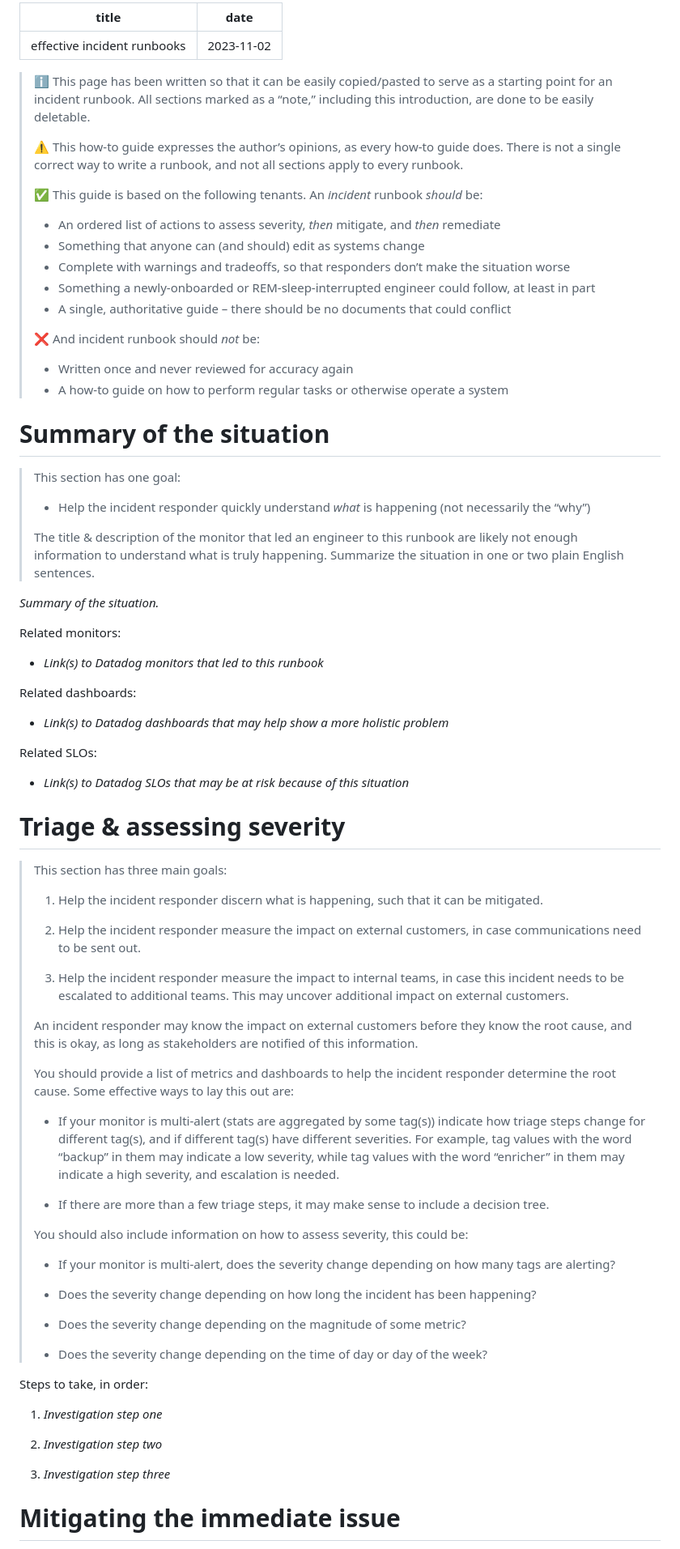
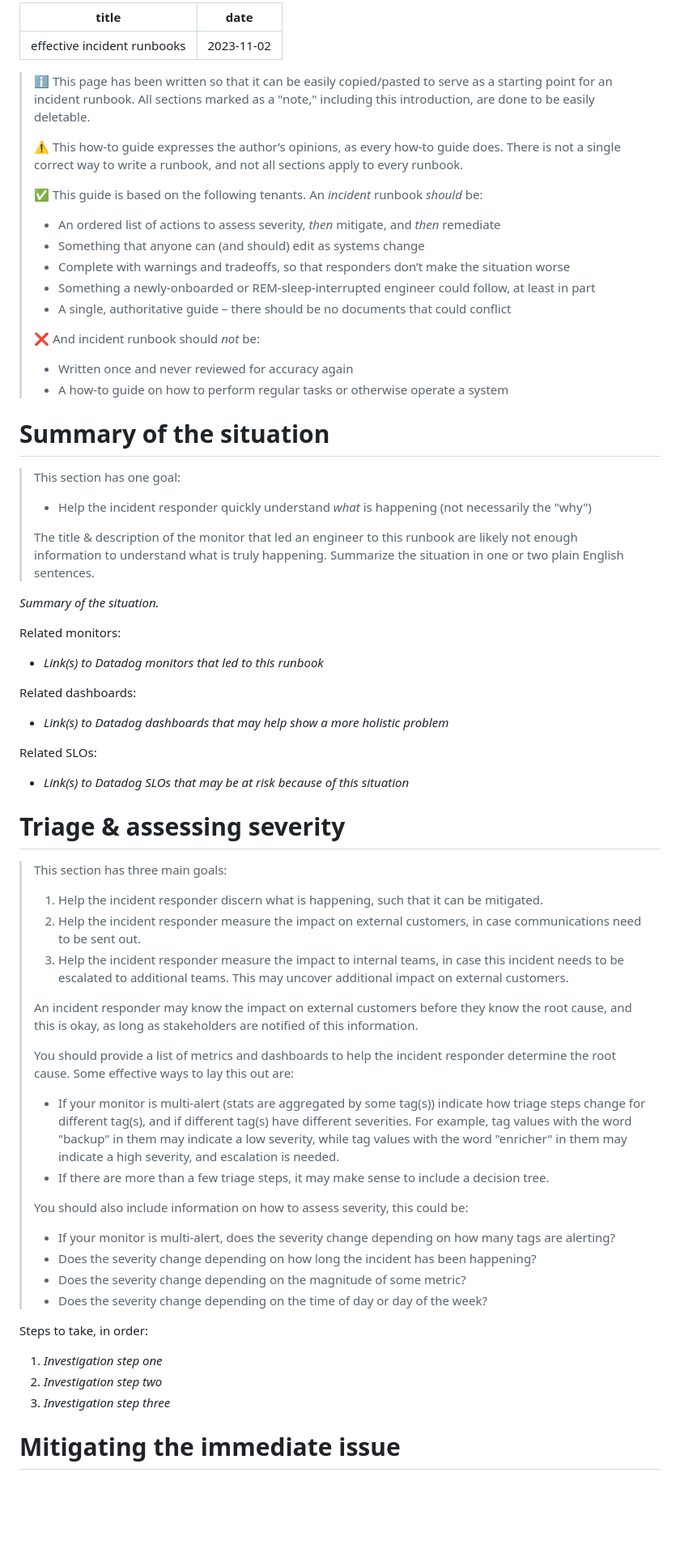
Before and after one commit to emmercm/www, a Markdown page: src/blog/effective-incident-runbooks.md, the part around the change printed below. Shown: that part at 81% size. Drawn GitHub-style; blank space fills up the shorter version.

```diff
--- a/src/blog/effective-incident-runbooks.md
+++ b/src/blog/effective-incident-runbooks.md
@@ -5,110 +5,72 @@ date: 2023-11-02
 
 ---
 
-> ℹ️ This page has been written so that it can be easily copied/pasted
-> to serve as a starting point for an incident runbook. All sections
-> marked as a “note,” including this introduction, are done to be easily
-> deletable.
+> ℹ️ This page has been written so that it can be easily copied/pasted to serve as a starting point for an incident runbook. All sections marked as a "note," including this introduction, are done to be easily deletable.
 >
-> ⚠️ This how-to guide expresses the author’s opinions, as every how-to
-> guide does. There is not a single correct way to write a runbook, and
-> not all sections apply to every runbook.
+> ⚠️ This how-to guide expresses the author’s opinions, as every how-to guide does. There is not a single correct way to write a runbook, and not all sections apply to every runbook.
 >
-> ✅ This guide is based on the following tenants. An _incident_ runbook
-> _should_ be:
+> ✅ This guide is based on the following tenants. An _incident_ runbook _should_ be:
 >
-> -   An ordered list of actions to assess severity, _then_ mitigate, and _then_ remediate
-> -   Something that anyone can (and should) edit as systems change
-> -   Complete with warnings and tradeoffs, so that responders don’t make the situation worse
-> -   Something a newly-onboarded or REM-sleep-interrupted engineer could follow, at least in part
-> -   A single, authoritative guide – there should be no documents that could conflict
+> - An ordered list of actions to assess severity, _then_ mitigate, and _then_ remediate
+> - Something that anyone can (and should) edit as systems change
+> - Complete with warnings and tradeoffs, so that responders don’t make the situation worse
+> - Something a newly-onboarded or REM-sleep-interrupted engineer could follow, at least in part
+> - A single, authoritative guide – there should be no documents that could conflict
 >
 > ❌ And incident runbook should _not_ be:
 >
-> -   Written once and never reviewed for accuracy again
-> -   A how-to guide on how to perform regular tasks or otherwise operate a system
-
-
+> - Written once and never reviewed for accuracy again
+> - A how-to guide on how to perform regular tasks or otherwise operate a system
 
 # Summary of the situation
 
 > This section has one goal:
 >
-> -   Help the incident responder quickly understand _what_ is happening (not necessarily the “why”)
+> - Help the incident responder quickly understand _what_ is happening (not necessarily the "why")
 >
->
-> The title & description of the monitor that led an engineer to this
-> runbook are likely not enough information to understand what is truly
-> happening. Summarize the situation in one or two plain English
-> sentences.
+> The title & description of the monitor that led an engineer to this runbook are likely not enough information to understand what is truly happening. Summarize the situation in one or two plain English sentences.
 
 _Summary of the situation._
 
 Related monitors:
 
--   _Link(s) to Datadog monitors that led to this runbook_
-
+- _Link(s) to Datadog monitors that led to this runbook_
 
 Related dashboards:
 
--   _Link(s) to Datadog dashboards that may help show a more holistic problem_
-
+- _Link(s) to Datadog dashboards that may help show a more holistic problem_
 
 Related SLOs:
 
--   _Link(s) to Datadog SLOs that may be at risk because of this situation_
-
+- _Link(s) to Datadog SLOs that may be at risk because of this situation_
 
 # Triage & assessing severity
 
 > This section has three main goals:
 >
-> 1.  Help the incident responder discern what is happening, such that it can be mitigated.
+> 1. Help the incident responder discern what is happening, such that it can be mitigated.
+> 2. Help the incident responder measure the impact on external customers, in case communications need to be sent out.
+> 3. Help the incident responder measure the impact to internal teams, in case this incident needs to be escalated to additional teams. This may uncover additional impact on external customers.
 >
-> 2.  Help the incident responder measure the impact on external customers, in case communications need to be sent out.
+> An incident responder may know the impact on external customers before they know the root cause, and this is okay, as long as stakeholders are notified of this information.
 >
-> 3.  Help the incident responder measure the impact to internal teams, in case this incident needs to be escalated to additional teams. This
-> may uncover additional impact on external customers.
+> You should provide a list of metrics and dashboards to help the incident responder determine the root cause. Some effective ways to lay this out are:
 >
+> - If your monitor is multi-alert (stats are aggregated by some tag(s)) indicate how triage steps change for different tag(s), and if different tag(s) have different severities. For example, tag values with the word "backup" in them may indicate a low severity, while tag values with the word "enricher" in them may indicate a high severity, and escalation is needed.
+> - If there are more than a few triage steps, it may make sense to include a decision tree.
 >
-> An incident responder may know the impact on external customers before
-> they know the root cause, and this is okay, as long as stakeholders
-> are notified of this information.
+> You should also include information on how to assess severity, this could be:
 >
-> You should provide a list of metrics and dashboards to help the
-> incident responder determine the root cause. Some effective ways to
-> lay this out are:
->
-> -   If your monitor is multi-alert (stats are aggregated by some tag(s)) indicate how triage steps change for different tag(s), and if
-> different tag(s) have different severities. For example, tag values
-> with the word “backup” in them may indicate a low severity, while tag
-> values with the word “enricher” in them may indicate a high severity,
-> and escalation is needed.
->
-> -   If there are more than a few triage steps, it may make sense to include a decision tree.
->
->
-> You should also include information on how to assess severity, this
-> could be:
->
-> -   If your monitor is multi-alert, does the severity change depending on how many tags are alerting?
->
-> -   Does the severity change depending on how long the incident has been happening?
->
-> -   Does the severity change depending on the magnitude of some metric?
->
-> -   Does the severity change depending on the time of day or day of the week?
-
-
+> - If your monitor is multi-alert, does the severity change depending on how many tags are alerting?
+> - Does the severity change depending on how long the incident has been happening?
+> - Does the severity change depending on the magnitude of some metric?
+> - Does the severity change depending on the time of day or day of the week?
 
 Steps to take, in order:
 
 1.  _Investigation step one_
-
 2.  _Investigation step two_
-
 3.  _Investigation step three_
-
 
 # Mitigating the immediate issue
 
```
Also changed, not shown: other parts of src/blog/effective-incident-runbooks.md (+22 -42 lines).
